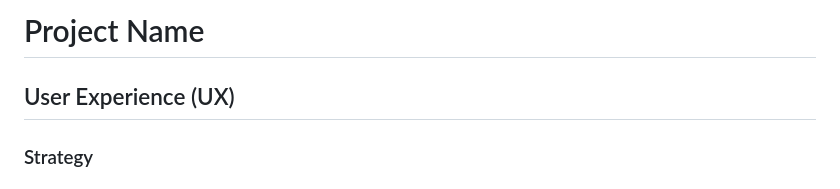
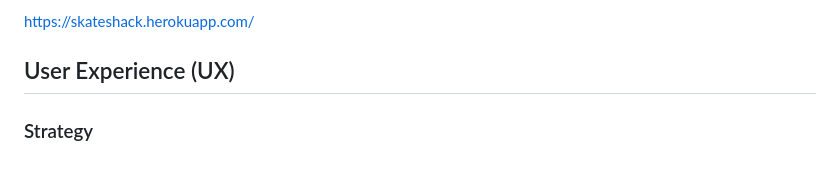
Before and after one commit to darraghmurphy1/SkateShack, a Markdown page: README.md, the part around the change. Drawn GitHub-style.

Commit message:
Update README.md
link added

```diff
--- a/README.md
+++ b/README.md
@@ -1,4 +1,4 @@
-# Project Name
+https://skateshack.herokuapp.com/
 
 ## User Experience (UX)
 
```
